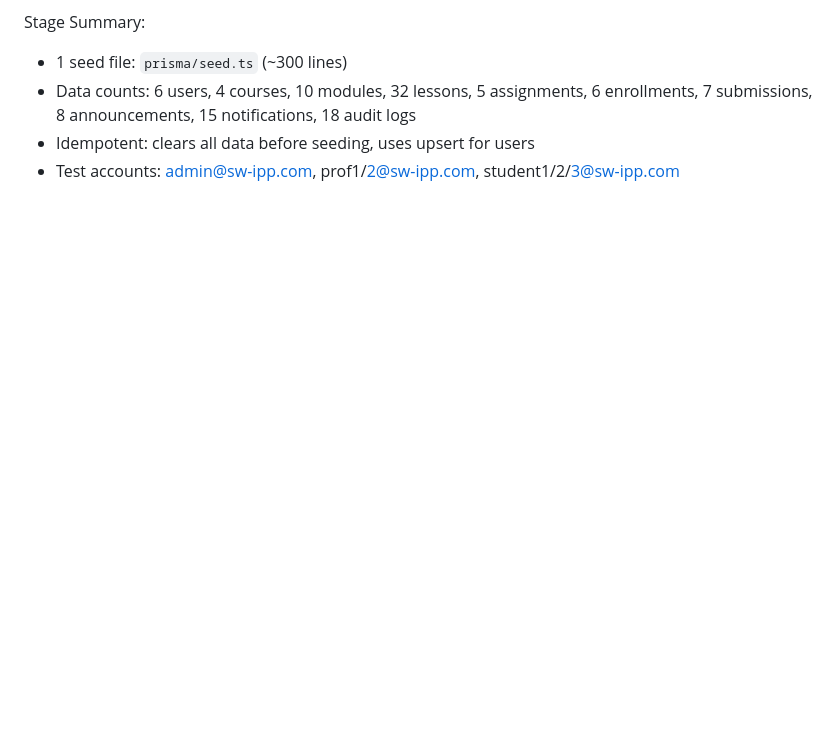
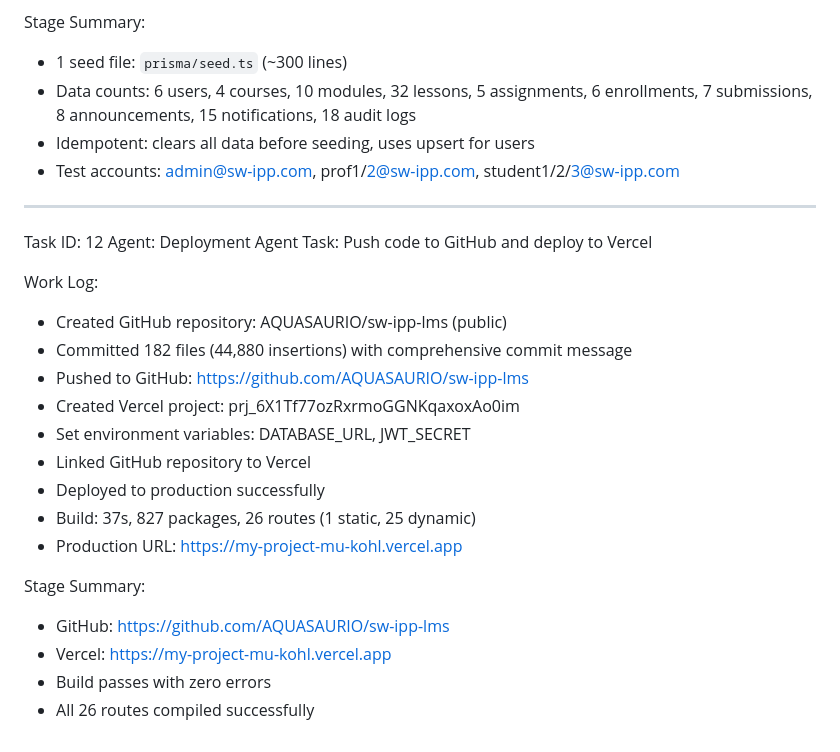
Before and after one commit to AQUASAURIO/elevate-lms, a Markdown page: worklog.md, the part around the change. Rendered like a GitHub page; blank space fills up the shorter version.

Commit message:
a92498f1-cab4-4702-872b-a7a695d1ff0d

```diff
--- a/worklog.md
+++ b/worklog.md
@@ -246,3 +246,25 @@ Stage Summary:
 - Data counts: 6 users, 4 courses, 10 modules, 32 lessons, 5 assignments, 6 enrollments, 7 submissions, 8 announcements, 15 notifications, 18 audit logs
 - Idempotent: clears all data before seeding, uses upsert for users
 - Test accounts: admin@sw-ipp.com, prof1/2@sw-ipp.com, student1/2/3@sw-ipp.com
+
+---
+Task ID: 12
+Agent: Deployment Agent
+Task: Push code to GitHub and deploy to Vercel
+
+Work Log:
+- Created GitHub repository: AQUASAURIO/sw-ipp-lms (public)
+- Committed 182 files (44,880 insertions) with comprehensive commit message
+- Pushed to GitHub: https://github.com/AQUASAURIO/sw-ipp-lms
+- Created Vercel project: prj_6X1Tf77ozRxrmoGGNKqaxoxAo0im
+- Set environment variables: DATABASE_URL, JWT_SECRET
+- Linked GitHub repository to Vercel
+- Deployed to production successfully
+- Build: 37s, 827 packages, 26 routes (1 static, 25 dynamic)
+- Production URL: https://my-project-mu-kohl.vercel.app
+
+Stage Summary:
+- GitHub: https://github.com/AQUASAURIO/sw-ipp-lms
+- Vercel: https://my-project-mu-kohl.vercel.app
+- Build passes with zero errors
+- All 26 routes compiled successfully
```
